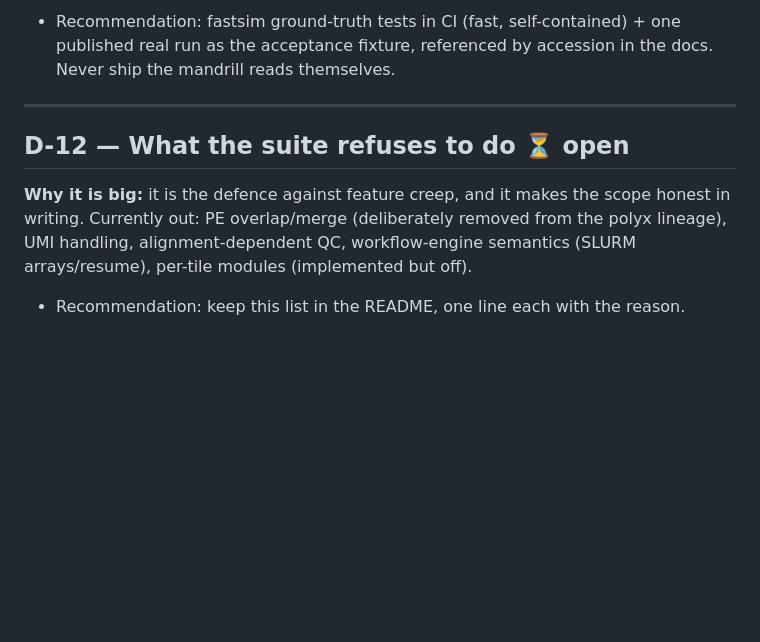
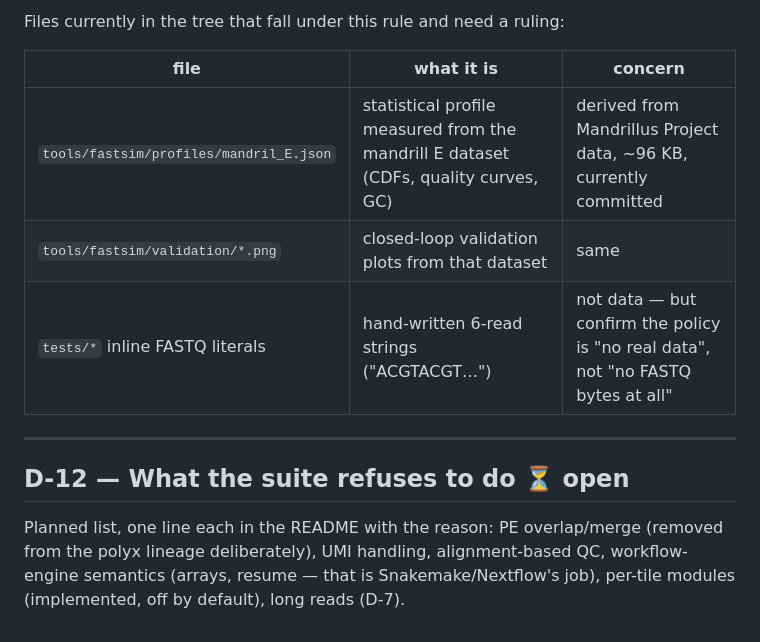
Before and after one commit to RaphaelRibes/FastSuite, a Markdown page: docs/DECISIONS.md, the part around one of its changes. GitHub-like rendering; blank space fills up the shorter version.

Commit message:
docs: decision log — naming-scheme stance, per-tool versions (bioconda), pixi+pixitainer distribution, fastcheck/fasthelper boundary, short-read scope, attribution split, never-ship-data rule

```diff
--- a/docs/DECISIONS.md
+++ b/docs/DECISIONS.md
@@ -161,15 +164,17 @@ external readers.
 
-* Recommendation: fastsim ground-truth tests in CI (fast, self-contained) +
-  one published real run as the acceptance fixture, referenced by accession in
-  the docs. Never ship the mandrill reads themselves.
+Files currently in the tree that fall under this rule and need a ruling:
+
+| file | what it is | concern |
+|---|---|---|
+| `tools/fastsim/profiles/mandril_E.json` | statistical profile measured from the mandrill E dataset (CDFs, quality curves, GC) | derived from Mandrillus Project data, ~96 KB, currently committed |
+| `tools/fastsim/validation/*.png` | closed-loop validation plots from that dataset | same |
+| `tests/*` inline FASTQ literals | hand-written 6-read strings ("ACGTACGT…") | not data — but confirm the policy is "no real data", not "no FASTQ bytes at all" |
 
 ---
 
 ## D-12 — What the suite refuses to do ⏳ open
 
-**Why it is big:** it is the defence against feature creep, and it makes the
-scope honest in writing. Currently out: PE overlap/merge (deliberately removed
-from the polyx lineage), UMI handling, alignment-dependent QC, workflow-engine
-semantics (SLURM arrays/resume), per-tile modules (implemented but off).
-
-* Recommendation: keep this list in the README, one line each with the reason.
+Planned list, one line each in the README with the reason: PE overlap/merge
+(removed from the polyx lineage deliberately), UMI handling, alignment-based QC,
+workflow-engine semantics (arrays, resume — that is Snakemake/Nextflow's job),
+per-tile modules (implemented, off by default), long reads (D-7).
```
Also changed, not shown: other parts of docs/DECISIONS.md (+109 -106 lines).
